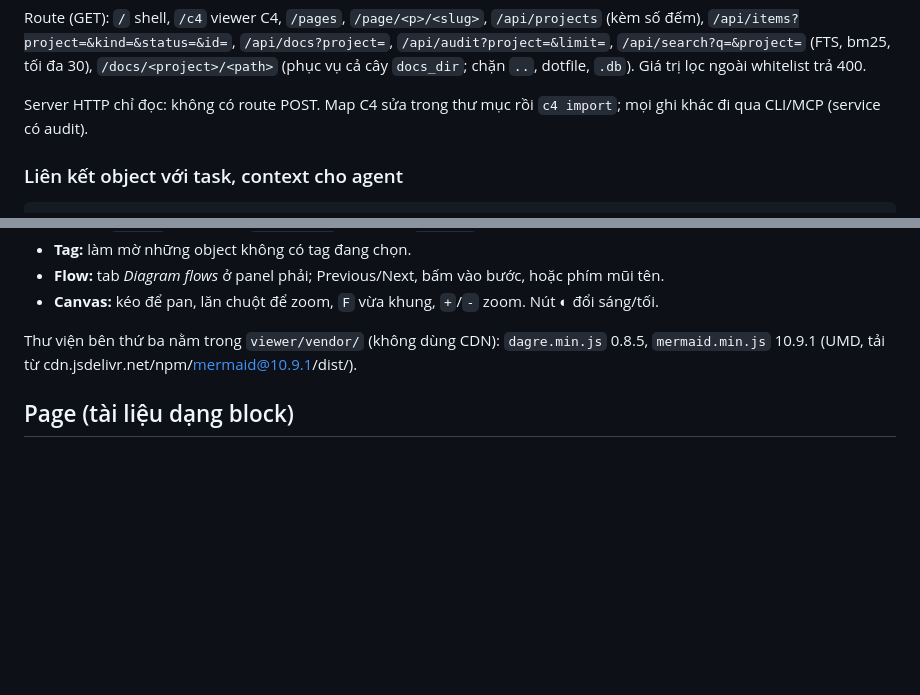
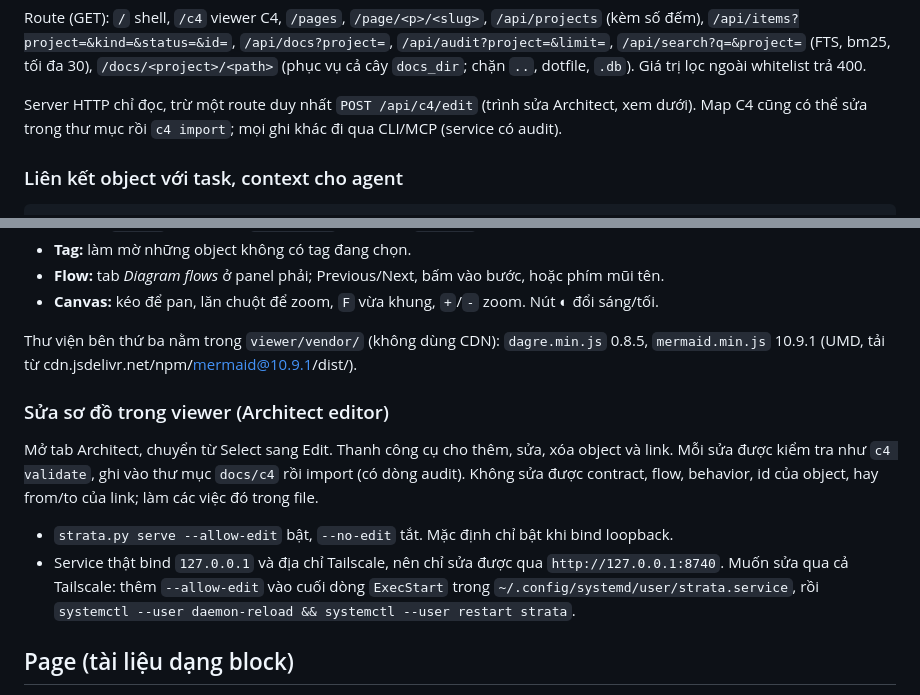
Before and after one commit to Aabel23/Strata, a Markdown page: README.md, 2 parts joined by grey strips. GitHub-like rendering; blank space fills up the shorter version.

Commit message:
#241 Architect editor 6/6: docs
Co-Authored-By: Claude Sonnet 5.5 <noreply@anthropic.com>

```diff
--- a/README.md
+++ b/README.md
@@ -35,7 +35,7 @@ Route (GET): `/` shell, `/c4` viewer C4, `/pages`, `/page/<p>/<slug>`, `/api/pro
 `/api/docs?project=`, `/api/audit?project=&limit=`, `/api/search?q=&project=` (FTS, bm25, tối đa 30),
 `/docs/<project>/<path>` (phục vụ cả cây `docs_dir`; chặn `..`, dotfile, `.db`). Giá trị lọc ngoài whitelist trả 400.
 
-Server HTTP chỉ đọc: không có route POST. Map C4 sửa trong thư mục rồi `c4 import`; mọi ghi khác đi qua CLI/MCP (service có audit).
+Server HTTP chỉ đọc, trừ một route duy nhất `POST /api/c4/edit` (trình sửa Architect, xem dưới). Map C4 cũng có thể sửa trong thư mục rồi `c4 import`; mọi ghi khác đi qua CLI/MCP (service có audit).
 
 ### Liên kết object với task, context cho agent
 
@@ -140,6 +140,13 @@ Chi tiết và ví dụ: [docs/AGENT_C4.md](docs/AGENT_C4.md).
 
 Thư viện bên thứ ba nằm trong `viewer/vendor/` (không dùng CDN): `dagre.min.js` 0.8.5, `mermaid.min.js` 10.9.1 (UMD, tải từ cdn.jsdelivr.net/npm/mermaid@10.9.1/dist/).
 
+### Sửa sơ đồ trong viewer (Architect editor)
+
+Mở tab Architect, chuyển từ Select sang Edit. Thanh công cụ cho thêm, sửa, xóa object và link. Mỗi sửa được kiểm tra như `c4 validate`, ghi vào thư mục `docs/c4` rồi import (có dòng audit). Không sửa được contract, flow, behavior, id của object, hay from/to của link; làm các việc đó trong file.
+
+- `strata.py serve --allow-edit` bật, `--no-edit` tắt. Mặc định chỉ bật khi bind loopback.
+- Service thật bind `127.0.0.1` và địa chỉ Tailscale, nên chỉ sửa được qua `http://127.0.0.1:8740`. Muốn sửa qua cả Tailscale: thêm `--allow-edit` vào cuối dòng `ExecStart` trong `~/.config/systemd/user/strata.service`, rồi `systemctl --user daemon-reload && systemctl --user restart strata`.
+
 ## Page (tài liệu dạng block)
 
 Page là một dòng trong bảng `page` (project, slug, title, kind `research|note`, blocks JSON). Nội dung chữ được đưa vào FTS (`search`, src=`page`).
```
Also changed, not shown: docs/AGENT_C4.md (+8 -0 lines), docs/architect/ARCHITECTURE.md (+14 -5 lines).
